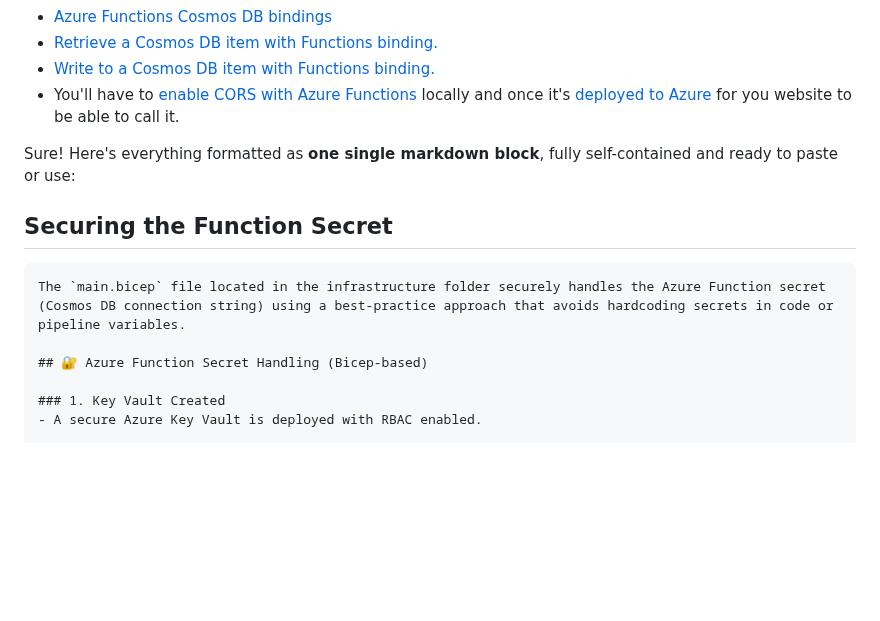
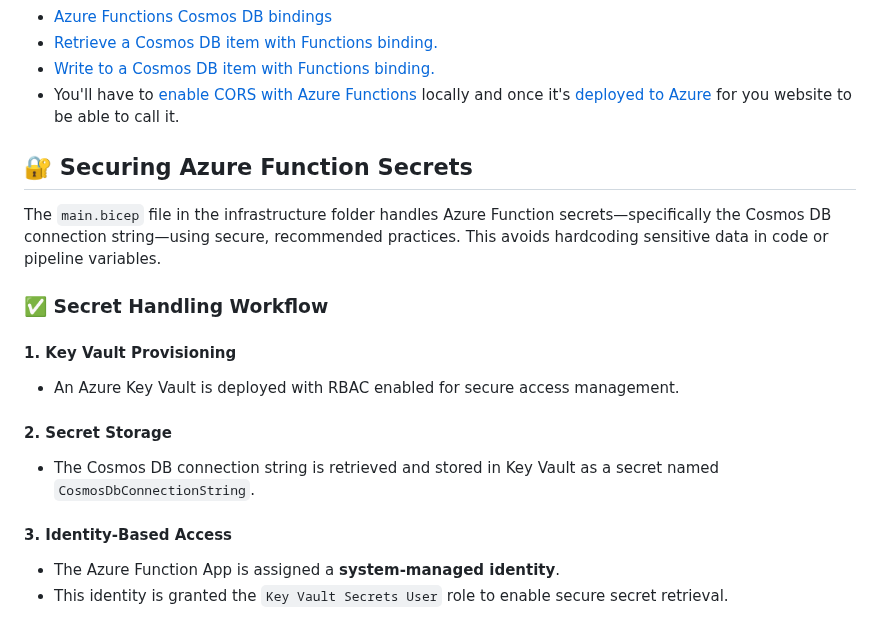
Before and after one commit to ffeelliiggoo/Azure-static-site, a Markdown page: README.md, the part around one of its changes. GitHub-like rendering; blank space fills up the shorter version.

`````diff
--- a/README.md
+++ b/README.md
@@ -52,16 +52,19 @@ The back-end is powered by an [HTTP triggered Azure Functions](https://docs.micr
 - [Write to a Cosmos DB item with Functions binding.](https://docs.microsoft.com/en-us/azure/azure-functions/functions-bindings-cosmosdb-v2-output?tabs=csharp)
 - You'll have to [enable CORS with Azure Functions](https://github.com/Azure/azure-functions-host/issues/1012) locally and once it's [deployed to Azure](https://docs.microsoft.com/en-us/azure/azure-functions/functions-how-to-use-azure-function-app-settings?tabs=portal#cors) for you website to be able to call it.
 
-Sure! Here's everything formatted as **one single markdown block**, fully self-contained and ready to paste or use:
+## 🔐 Securing Azure Function Secrets
 
+The `main.bicep` file in the infrastructure folder handles Azure Function secrets—specifically the Cosmos DB connection string—using secure, recommended practices. This avoids hardcoding sensitive data in code or pipeline variables.
 
-## Securing the Function Secret
+### ✅ Secret Handling Workflow
 
-````markdown
-The `main.bicep` file located in the infrastructure folder securely handles the Azure Function secret (Cosmos DB connection string) using a best-practice approach that avoids hardcoding secrets in code or pipeline variables.
+#### 1. Key Vault Provisioning
+- An Azure Key Vault is deployed with RBAC enabled for secure access management.
 
-## 🔐 Azure Function Secret Handling (Bicep-based)
+#### 2. Secret Storage
+- The Cosmos DB connection string is retrieved and stored in Key Vault as a secret named `CosmosDbConnectionString`.
 
-### 1. Key Vault Created
-- A secure Azure Key Vault is deployed with RBAC enabled.
+#### 3. Identity-Based Access
+- The Azure Function App is assigned a **system-managed identity**.
+- This identity is granted the `Key Vault Secrets User` role to enable secure secret retrieval.
 
`````
Also changed, not shown: other parts of README.md (+4 -74 lines).
